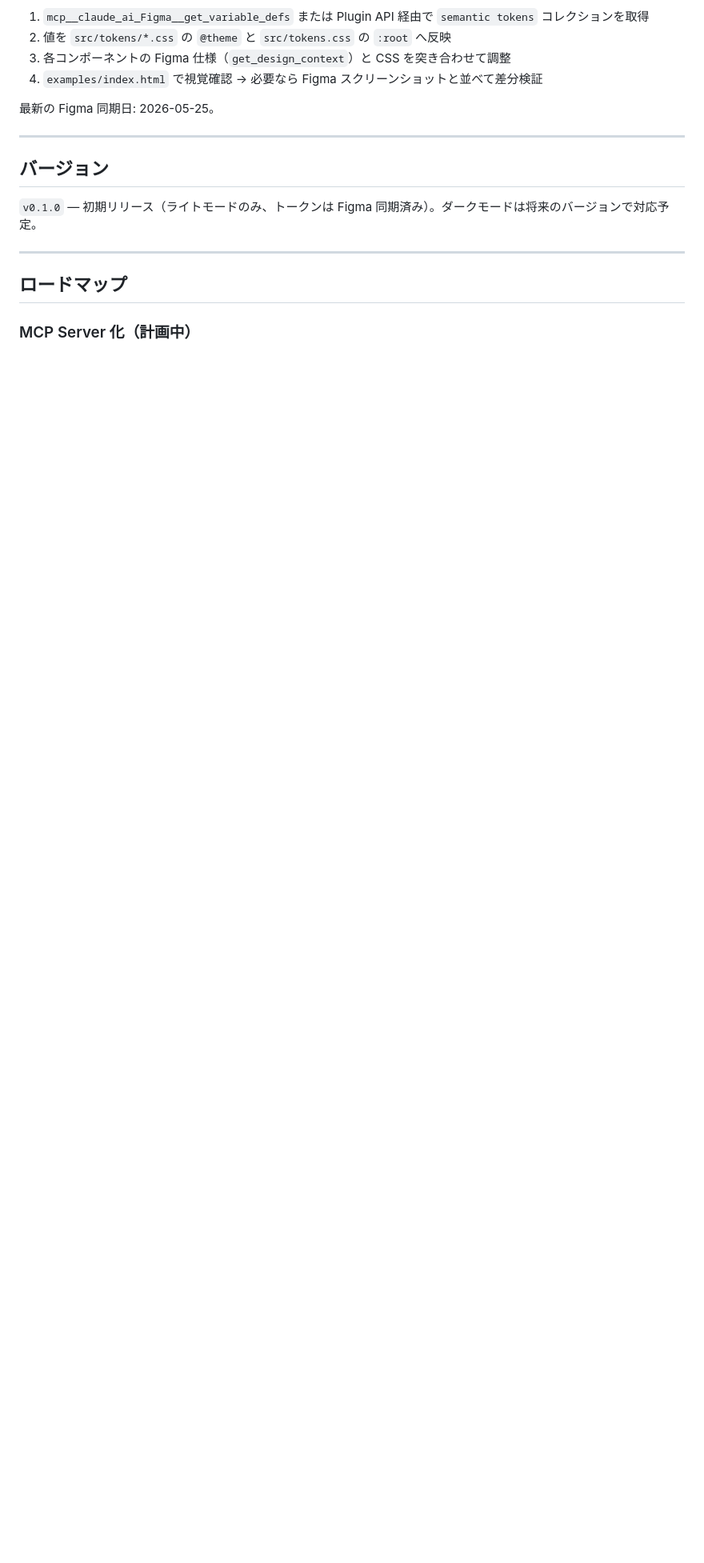
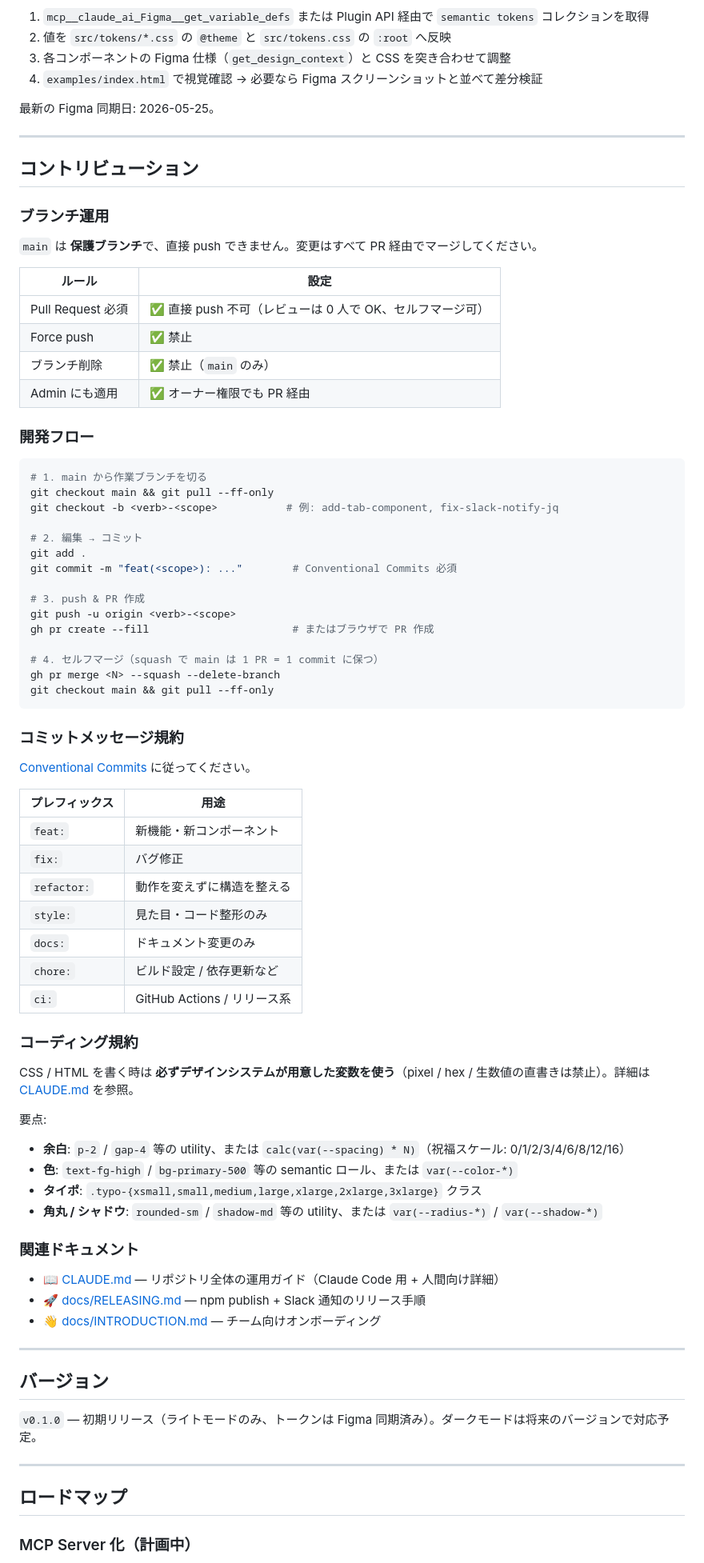
Before and after one commit to relay-development/relay-design-system, a Markdown page: README.md, the part around the change. Shown at 80% size. GitHub-like rendering; blank space fills up the shorter version.

````diff
--- a/README.md
+++ b/README.md
@@ -270,6 +270,72 @@ Tailwind v4 の `@theme` で宣言されており、すべて CSS 変数とし
 
 ---
 
+## コントリビューション
+
+### ブランチ運用
+
+`main` は **保護ブランチ**で、直接 push できません。変更はすべて PR 経由でマージしてください。
+
+| ルール | 設定 |
+|---|---|
+| Pull Request 必須 | ✅ 直接 push 不可（レビューは 0 人で OK、セルフマージ可） |
+| Force push | ✅ 禁止 |
+| ブランチ削除 | ✅ 禁止（`main` のみ） |
+| Admin にも適用 | ✅ オーナー権限でも PR 経由 |
+
+### 開発フロー
+
+```bash
+# 1. main から作業ブランチを切る
+git checkout main && git pull --ff-only
+git checkout -b <verb>-<scope>           # 例: add-tab-component, fix-slack-notify-jq
+
+# 2. 編集 → コミット
+git add .
+git commit -m "feat(<scope>): ..."        # Conventional Commits 必須
+
+# 3. push & PR 作成
+git push -u origin <verb>-<scope>
+gh pr create --fill                       # またはブラウザで PR 作成
+
+# 4. セルフマージ（squash で main は 1 PR = 1 commit に保つ）
+gh pr merge <N> --squash --delete-branch
+git checkout main && git pull --ff-only
+```
+
+### コミットメッセージ規約
+
+[Conventional Commits](https://www.conventionalcommits.org/) に従ってください。
+
+| プレフィックス | 用途 |
+|---|---|
+| `feat:`     | 新機能・新コンポーネント |
+| `fix:`      | バグ修正 |
+| `refactor:` | 動作を変えずに構造を整える |
+| `style:`    | 見た目・コード整形のみ |
+| `docs:`     | ドキュメント変更のみ |
+| `chore:`    | ビルド設定 / 依存更新など |
+| `ci:`       | GitHub Actions / リリース系 |
+
+### コーディング規約
+
+CSS / HTML を書く時は **必ずデザインシステムが用意した変数を使う**（pixel / hex / 生数値の直書きは禁止）。詳細は [CLAUDE.md](CLAUDE.md#-必須ルール-ハードコーディング禁止) を参照。
+
+要点:
+
+- **余白**: `p-2` / `gap-4` 等の utility、または `calc(var(--spacing) * N)`（祝福スケール: 0/1/2/3/4/6/8/12/16）
+- **色**: `text-fg-high` / `bg-primary-500` 等の semantic ロール、または `var(--color-*)`
+- **タイポ**: `.typo-{xsmall,small,medium,large,xlarge,2xlarge,3xlarge}` クラス
+- **角丸 / シャドウ**: `rounded-sm` / `shadow-md` 等の utility、または `var(--radius-*)` / `var(--shadow-*)`
+
+### 関連ドキュメント
+
+- 📖 [CLAUDE.md](CLAUDE.md) — リポジトリ全体の運用ガイド（Claude Code 用 + 人間向け詳細）
+- 🚀 [docs/RELEASING.md](docs/RELEASING.md) — npm publish + Slack 通知のリリース手順
+- 👋 [docs/INTRODUCTION.md](docs/INTRODUCTION.md) — チーム向けオンボーディング
+
+---
+
 ## バージョン
 
 `v0.1.0` — 初期リリース（ライトモードのみ、トークンは Figma 同期済み）。ダークモードは将来のバージョンで対応予定。
````
Also changed, not shown: CLAUDE.md (+46 -5 lines).
